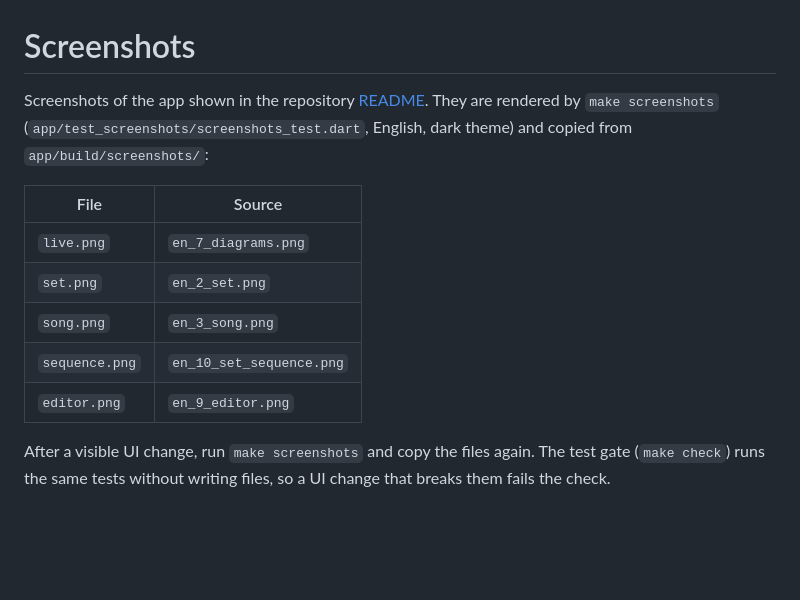
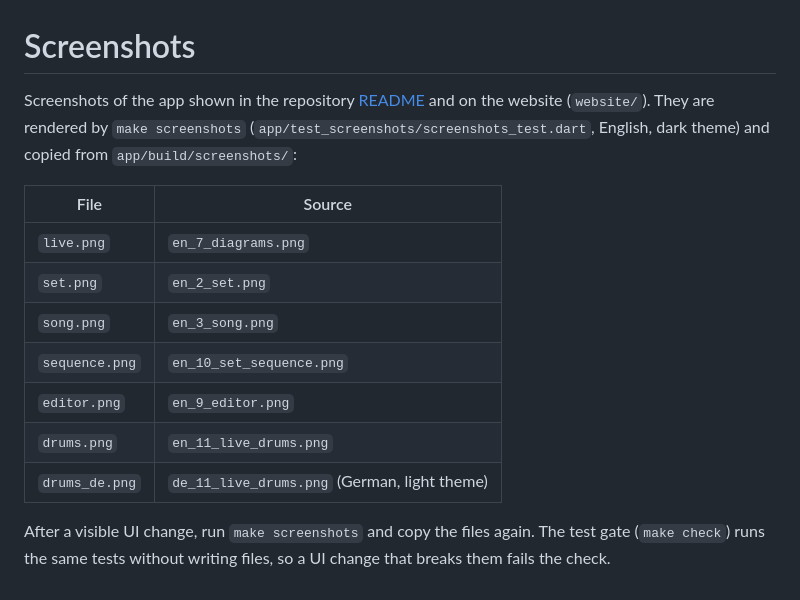
Before and after one commit to setDING/setDING, a Markdown page: docs/screenshots/README.md, the part around the change. GitHub-like rendering; blank space fills up the shorter version.

```diff
--- a/docs/screenshots/README.md
+++ b/docs/screenshots/README.md
@@ -1,6 +1,7 @@
 # Screenshots
 
-Screenshots of the app shown in the repository [README](../../README.md). They are
+Screenshots of the app shown in the repository [README](../../README.md) and on the
+website (`website/`). They are
 rendered by `make screenshots` (`app/test_screenshots/screenshots_test.dart`, English,
 dark theme) and copied from `app/build/screenshots/`:
 
@@ -11,6 +12,8 @@ dark theme) and copied from `app/build/screenshots/`:
 | `song.png` | `en_3_song.png` |
 | `sequence.png` | `en_10_set_sequence.png` |
 | `editor.png` | `en_9_editor.png` |
+| `drums.png` | `en_11_live_drums.png` |
+| `drums_de.png` | `de_11_live_drums.png` (German, light theme) |
 
 After a visible UI change, run `make screenshots` and copy the files again.
 The test gate (`make check`) runs the same tests without writing files, so a UI
```
Also changed, not shown: docs/screenshots/drums.png (added), docs/screenshots/drums_de.png (added), 5 other files.
